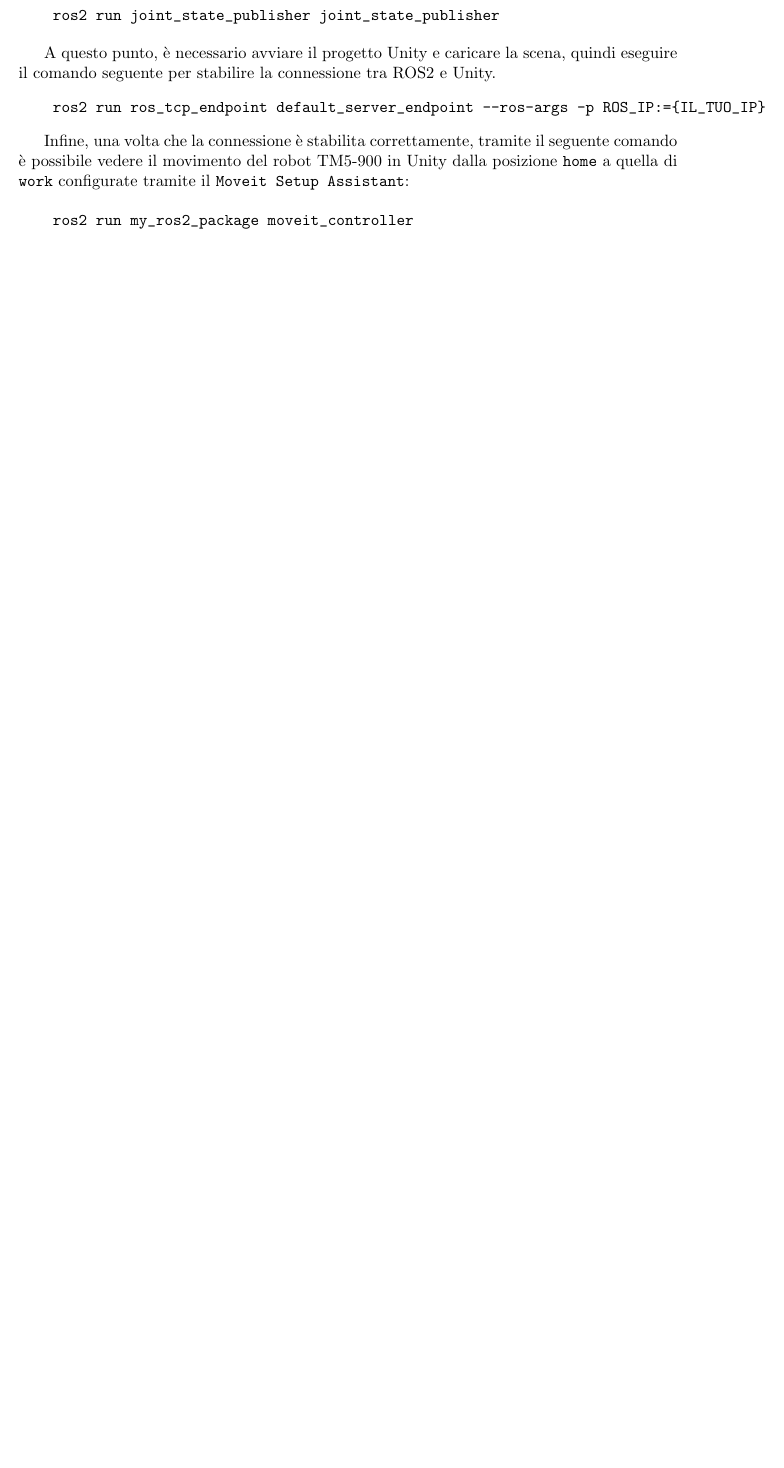
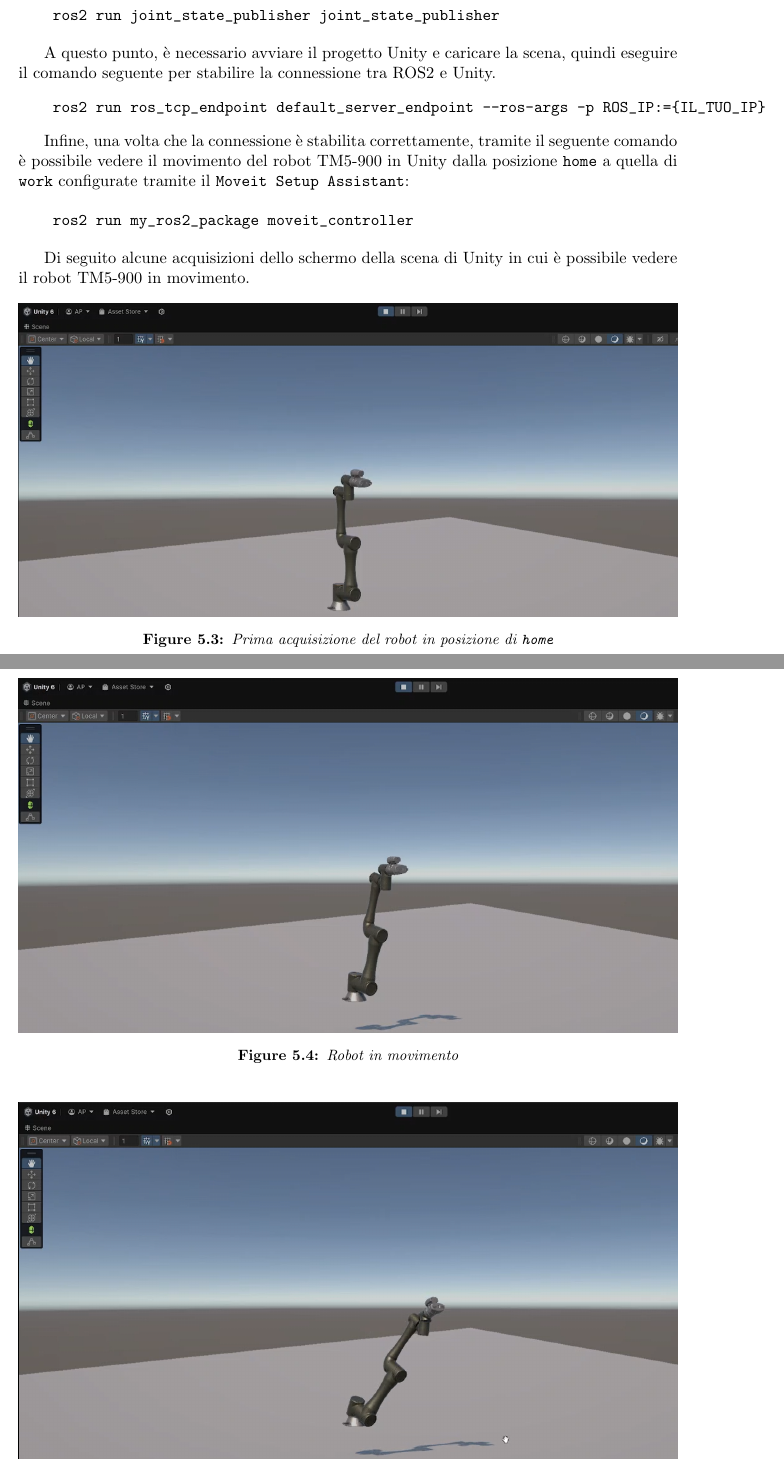
Before and after one commit to Piz01/Relazione_Dynamics, a LaTeX document (Template_Relazione/main.tex): part of page 57 of 61 before the commit and two parts of pages 57 and 58 of 63 after it, the two joined at a grey line, cut so that both start at the same text, the shorter picture padded with empty space. Compiled offline with pdfLaTeX.

Commit message:
aggiunta immagini robot in movimento

```diff
--- a/Template_Relazione/main.tex
+++ b/Template_Relazione/main.tex
@@ -1778,6 +1778,28 @@ Infine, una volta che la connessione è stabilita correttamente, tramite il segu
     ros2 run my_ros2_package moveit_controller
 \end{verbatim}
 
+Di seguito alcune acquisizioni dello schermo della scena di Unity in cui è possibile vedere il robot TM5-900 in movimento.
+
+\begin{figure} [H]
+    \centering
+    \includegraphics[width=1\textwidth]{images/test_movimento_robot_1.PNG}
+    \caption{Prima acquisizione del robot in posizione di \texttt{home}}
+    \label{fig:test_movimento_robot_1}
+\end{figure}
+
+\begin{figure} [H]
+    \centering
+    \includegraphics[width=1\textwidth]{images/test_movimento_robot_2.PNG}
+    \caption{Robot in movimento}
+    \label{fig:test_movimento_robot_2}
+\end{figure}
+
+\begin{figure} [H]
+    \centering
+    \includegraphics[width=1\textwidth]{images/test_movimento_robot_3.PNG}
+    \caption{Robot in movimento}
+    \label{fig:test_movimento_robot_3}
+\end{figure}
 
 \section{Test di integrazione della camera}
 \label{sec:Test_camera}
```
Also changed, not shown: Template_Relazione/images/test_movimento_robot_1.PNG (added), Template_Relazione/images/test_movimento_robot_2.PNG (added), Template_Relazione/images/test_movimento_robot_3.PNG (added), 6 other files.
